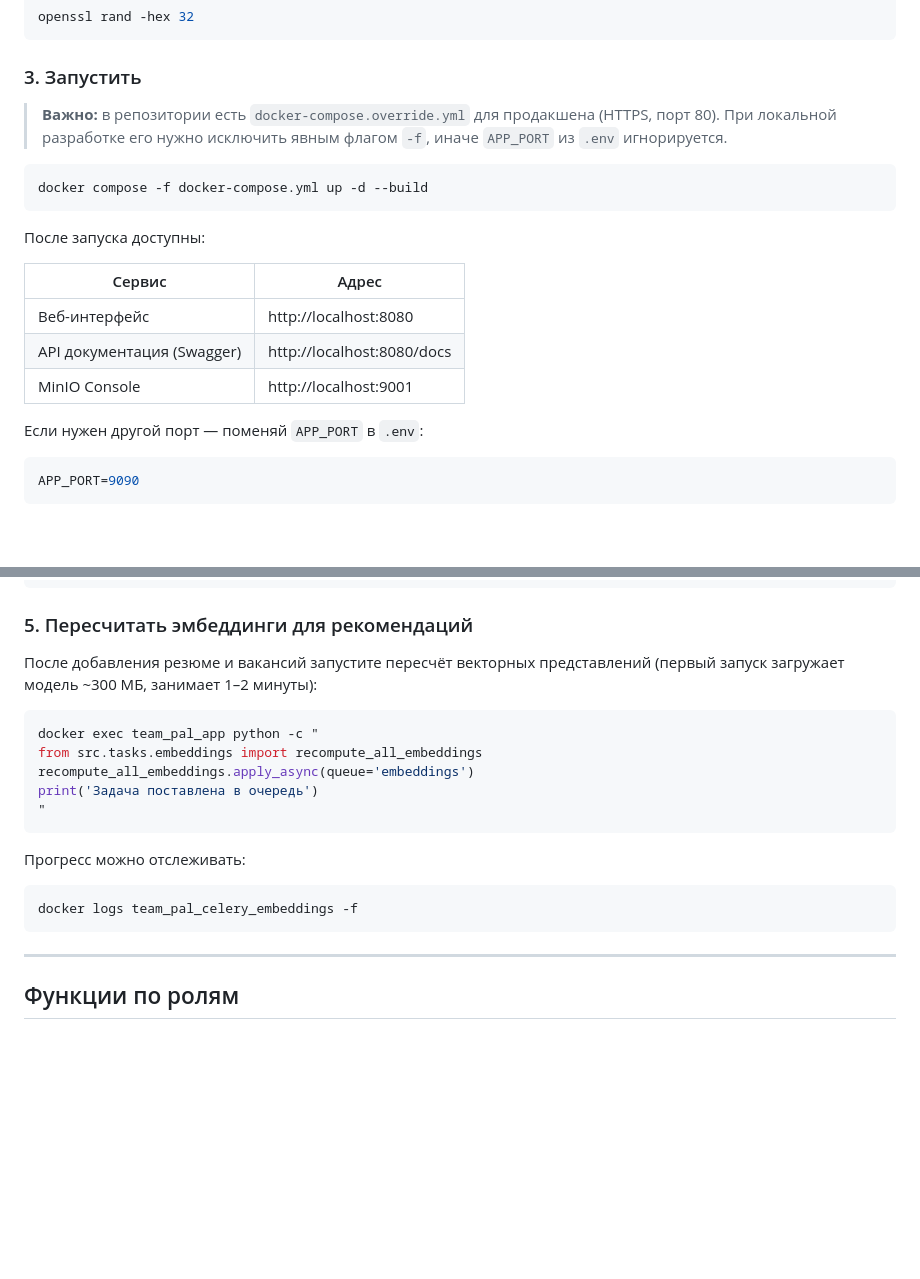
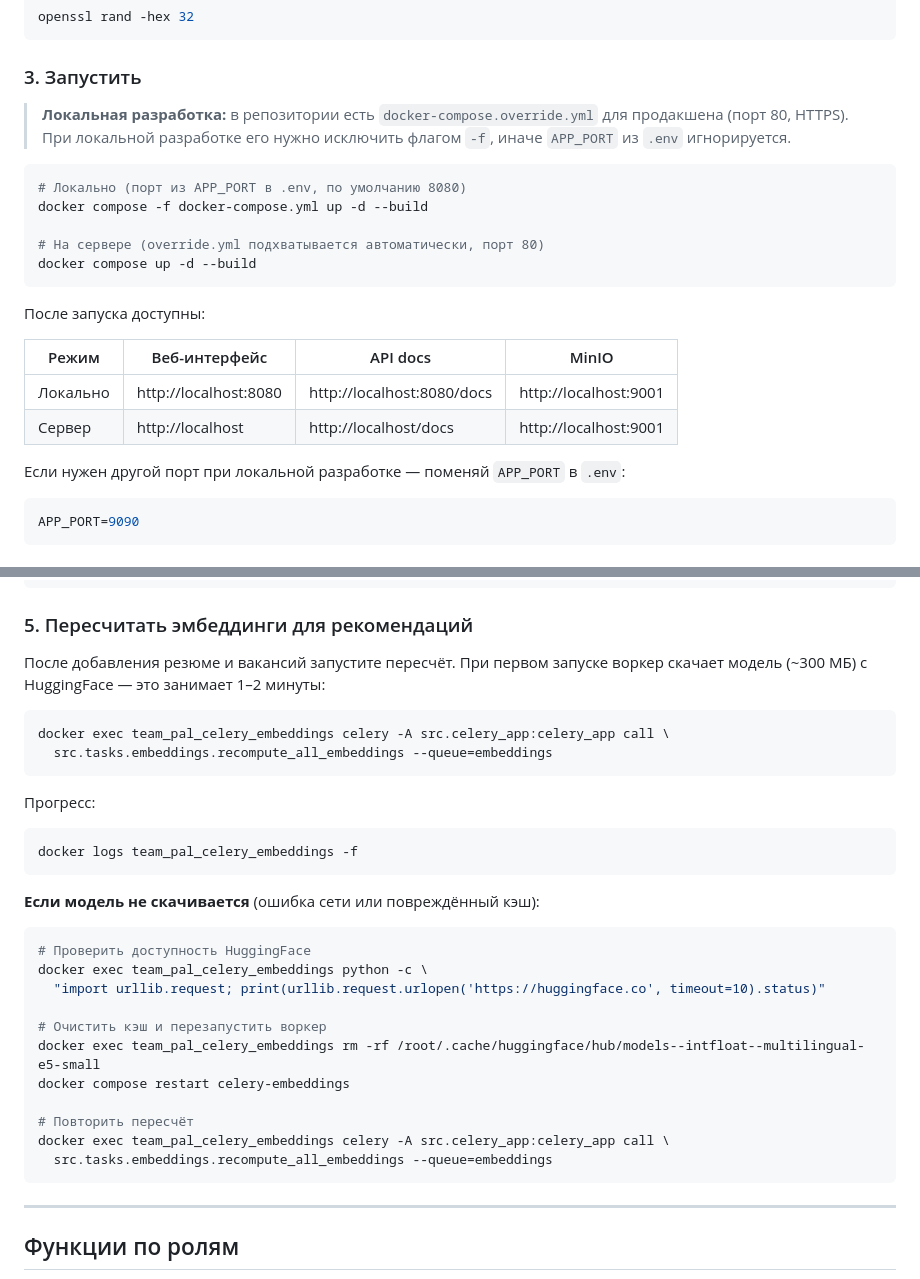
Before and after one commit to TeamPal-Website/TeamPal, a Markdown page: README.md, 2 parts joined by grey strips. Rendered like a GitHub page; blank space fills up the shorter version.

Commit message:
docs: fix deployment instructions and add HuggingFace troubleshooting

````diff
--- a/README.md
+++ b/README.md
@@ -61,21 +61,24 @@ openssl rand -hex 32
 
 ### 3. Запустить
 
-> **Важно:** в репозитории есть `docker-compose.override.yml` для продакшена (HTTPS, порт 80). При локальной разработке его нужно исключить явным флагом `-f`, иначе `APP_PORT` из `.env` игнорируется.
+> **Локальная разработка:** в репозитории есть `docker-compose.override.yml` для продакшена (порт 80, HTTPS). При локальной разработке его нужно исключить флагом `-f`, иначе `APP_PORT` из `.env` игнорируется.
 
 ```bash
+# Локально (порт из APP_PORT в .env, по умолчанию 8080)
 docker compose -f docker-compose.yml up -d --build
+
+# На сервере (override.yml подхватывается автоматически, порт 80)
+docker compose up -d --build
 ```
 
 После запуска доступны:
 
-| Сервис | Адрес |
-|---|---|
-| Веб-интерфейс | http://localhost:8080 |
-| API документация (Swagger) | http://localhost:8080/docs |
-| MinIO Console | http://localhost:9001 |
+| Режим | Веб-интерфейс | API docs | MinIO |
+|---|---|---|---|
+| Локально | http://localhost:8080 | http://localhost:8080/docs | http://localhost:9001 |
+| Сервер | http://localhost | http://localhost/docs | http://localhost:9001 |
 
-Если нужен другой порт — поменяй `APP_PORT` в `.env`:
+Если нужен другой порт при локальной разработке — поменяй `APP_PORT` в `.env`:
 
 ```env
 APP_PORT=9090
@@ -103,20 +106,33 @@ curl -X POST http://localhost:8080/roles_dictionary -H "Content-Type: applicatio
 
 ### 5. Пересчитать эмбеддинги для рекомендаций
 
-После добавления резюме и вакансий запустите пересчёт векторных представлений (первый запуск загружает модель ~300 МБ, занимает 1–2 минуты):
+После добавления резюме и вакансий запустите пересчёт. При первом запуске воркер скачает модель (~300 МБ) с HuggingFace — это занимает 1–2 минуты:
 
 ```bash
-docker exec team_pal_app python -c "
-from src.tasks.embeddings import recompute_all_embeddings
-recompute_all_embeddings.apply_async(queue='embeddings')
-print('Задача поставлена в очередь')
-"
+docker exec team_pal_celery_embeddings celery -A src.celery_app:celery_app call \
+  src.tasks.embeddings.recompute_all_embeddings --queue=embeddings
 ```
 
-Прогресс можно отслеживать:
+Прогресс:
 
 ```bash
 docker logs team_pal_celery_embeddings -f
+```
+
+**Если модель не скачивается** (ошибка сети или повреждённый кэш):
+
+```bash
+# Проверить доступность HuggingFace
+docker exec team_pal_celery_embeddings python -c \
+  "import urllib.request; print(urllib.request.urlopen('https://huggingface.co', timeout=10).status)"
+
+# Очистить кэш и перезапустить воркер
+docker exec team_pal_celery_embeddings rm -rf /root/.cache/huggingface/hub/models--intfloat--multilingual-e5-small
+docker compose restart celery-embeddings
+
+# Повторить пересчёт
+docker exec team_pal_celery_embeddings celery -A src.celery_app:celery_app call \
+  src.tasks.embeddings.recompute_all_embeddings --queue=embeddings
 ```
 
 ---
````
